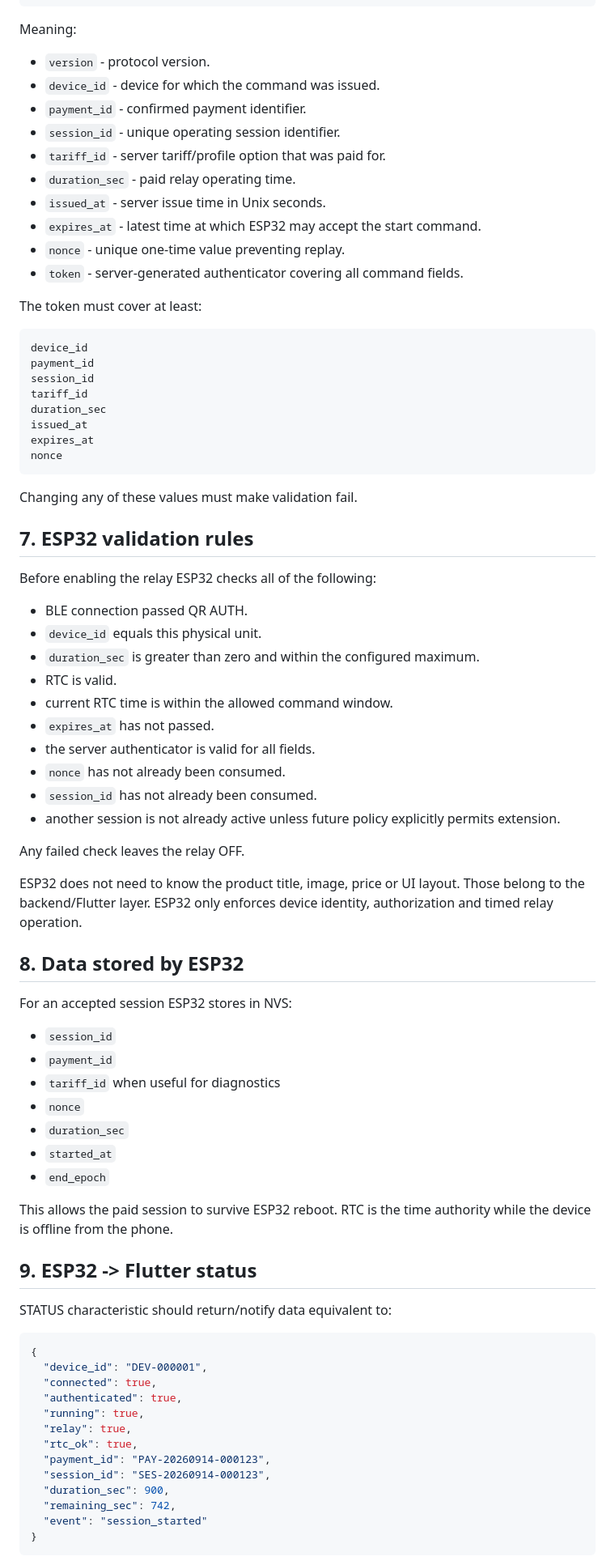
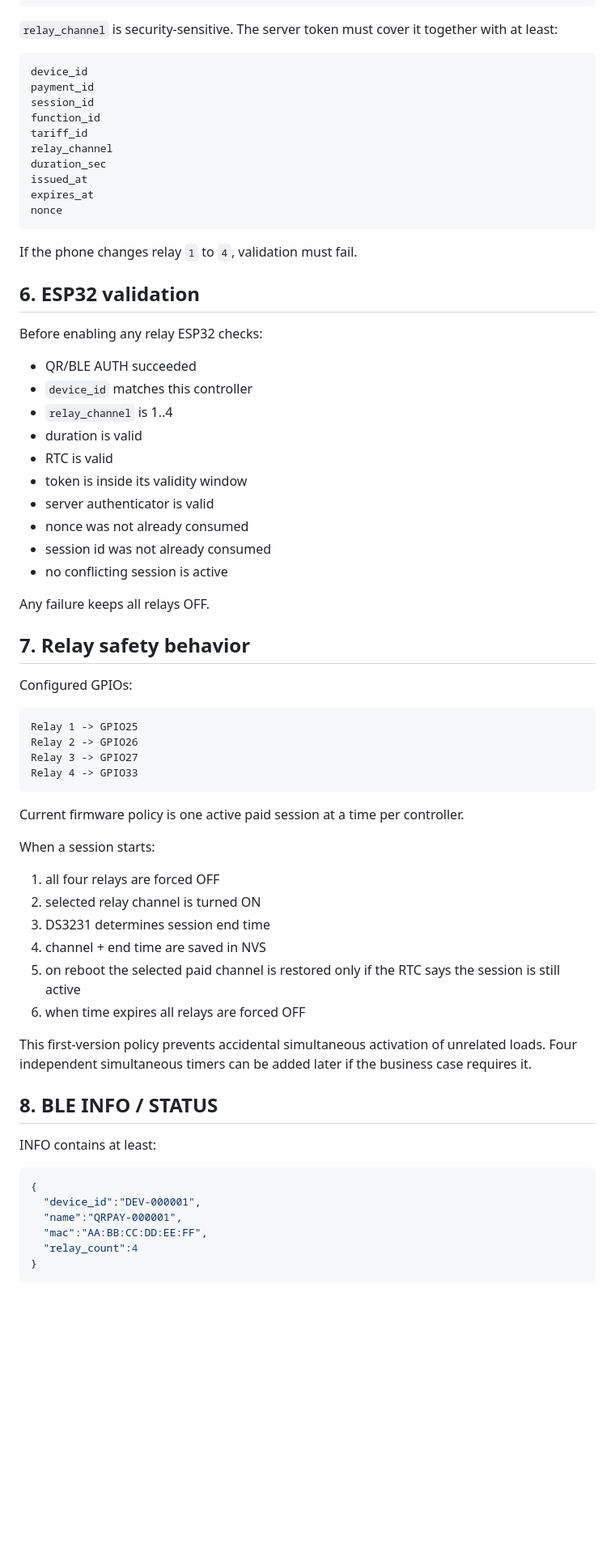
Before and after one commit to asbcorp24/qroplate, a Markdown page: docs/protocol.md, the part around one of its changes. Shown at 81% size. Rendered like a GitHub page; blank space fills up the shorter version.

Commit message:
Define four-channel server driven device protocol

````diff
--- a/docs/protocol.md
+++ b/docs/protocol.md
@@ -138,84 +122,74 @@ Logical JSON representation:
 }
 ```
 
-Meaning:
-
-- `version` - protocol version.
-- `device_id` - device for which the command was issued.
-- `payment_id` - confirmed payment identifier.
-- `session_id` - unique operating session identifier.
-- `tariff_id` - server tariff/profile option that was paid for.
-- `duration_sec` - paid relay operating time.
-- `issued_at` - server issue time in Unix seconds.
-- `expires_at` - latest time at which ESP32 may accept the start command.
-- `nonce` - unique one-time value preventing replay.
-- `token` - server-generated authenticator covering all command fields.
-
-The token must cover at least:
+`relay_channel` is security-sensitive. The server token must cover it together with at least:
 
 ```text
 device_id
 payment_id
 session_id
+function_id
 tariff_id
+relay_channel
 duration_sec
 issued_at
 expires_at
 nonce
 ```
 
-Changing any of these values must make validation fail.
+If the phone changes relay `1` to `4`, validation must fail.
 
-## 7. ESP32 validation rules
+## 6. ESP32 validation
 
-Before enabling the relay ESP32 checks all of the following:
+Before enabling any relay ESP32 checks:
 
-- BLE connection passed QR AUTH.
-- `device_id` equals this physical unit.
-- `duration_sec` is greater than zero and within the configured maximum.
-- RTC is valid.
-- current RTC time is within the allowed command window.
-- `expires_at` has not passed.
-- the server authenticator is valid for all fields.
-- `nonce` has not already been consumed.
-- `session_id` has not already been consumed.
-- another session is not already active unless future policy explicitly permits extension.
+- QR/BLE AUTH succeeded
+- `device_id` matches this controller
+- `relay_channel` is 1..4
+- duration is valid
+- RTC is valid
+- token is inside its validity window
+- server authenticator is valid
+- nonce was not already consumed
+- session id was not already consumed
+- no conflicting session is active
 
-Any failed check leaves the relay OFF.
+Any failure keeps all relays OFF.
 
-ESP32 does not need to know the product title, image, price or UI layout. Those belong to the backend/Flutter layer. ESP32 only enforces device identity, authorization and timed relay operation.
+## 7. Relay safety behavior
 
-## 8. Data stored by ESP32
+Configured GPIOs:
 
-For an accepted session ESP32 stores in NVS:
+```text
+Relay 1 -> GPIO25
+Relay 2 -> GPIO26
+Relay 3 -> GPIO27
+Relay 4 -> GPIO33
+```
 
-- `session_id`
-- `payment_id`
-- `tariff_id` when useful for diagnostics
-- `nonce`
-- `duration_sec`
-- `started_at`
-- `end_epoch`
+Current firmware policy is one active paid session at a time per controller.
 
-This allows the paid session to survive ESP32 reboot. RTC is the time authority while the device is offline from the phone.
+When a session starts:
 
-## 9. ESP32 -> Flutter status
+1. all four relays are forced OFF
+2. selected relay channel is turned ON
+3. DS3231 determines session end time
+4. channel + end time are saved in NVS
+5. on reboot the selected paid channel is restored only if the RTC says the session is still active
+6. when time expires all relays are forced OFF
 
-STATUS characteristic should return/notify data equivalent to:
+This first-version policy prevents accidental simultaneous activation of unrelated loads. Four independent simultaneous timers can be added later if the business case requires it.
+
+## 8. BLE INFO / STATUS
+
+INFO contains at least:
 
 ```json
 {
-  "device_id": "DEV-000001",
-  "connected": true,
-  "authenticated": true,
-  "running": true,
-  "relay": true,
-  "rtc_ok": true,
-  "payment_id": "PAY-20260914-000123",
-  "session_id": "SES-20260914-000123",
-  "duration_sec": 900,
-  "remaining_sec": 742,
-  "event": "session_started"
+  "device_id":"DEV-000001",
+  "name":"QRPAY-000001",
+  "mac":"AA:BB:CC:DD:EE:FF",
+  "relay_count":4
 }
 ```
 
````
Also changed, not shown: other parts of docs/protocol.md (+111 -147 lines).
